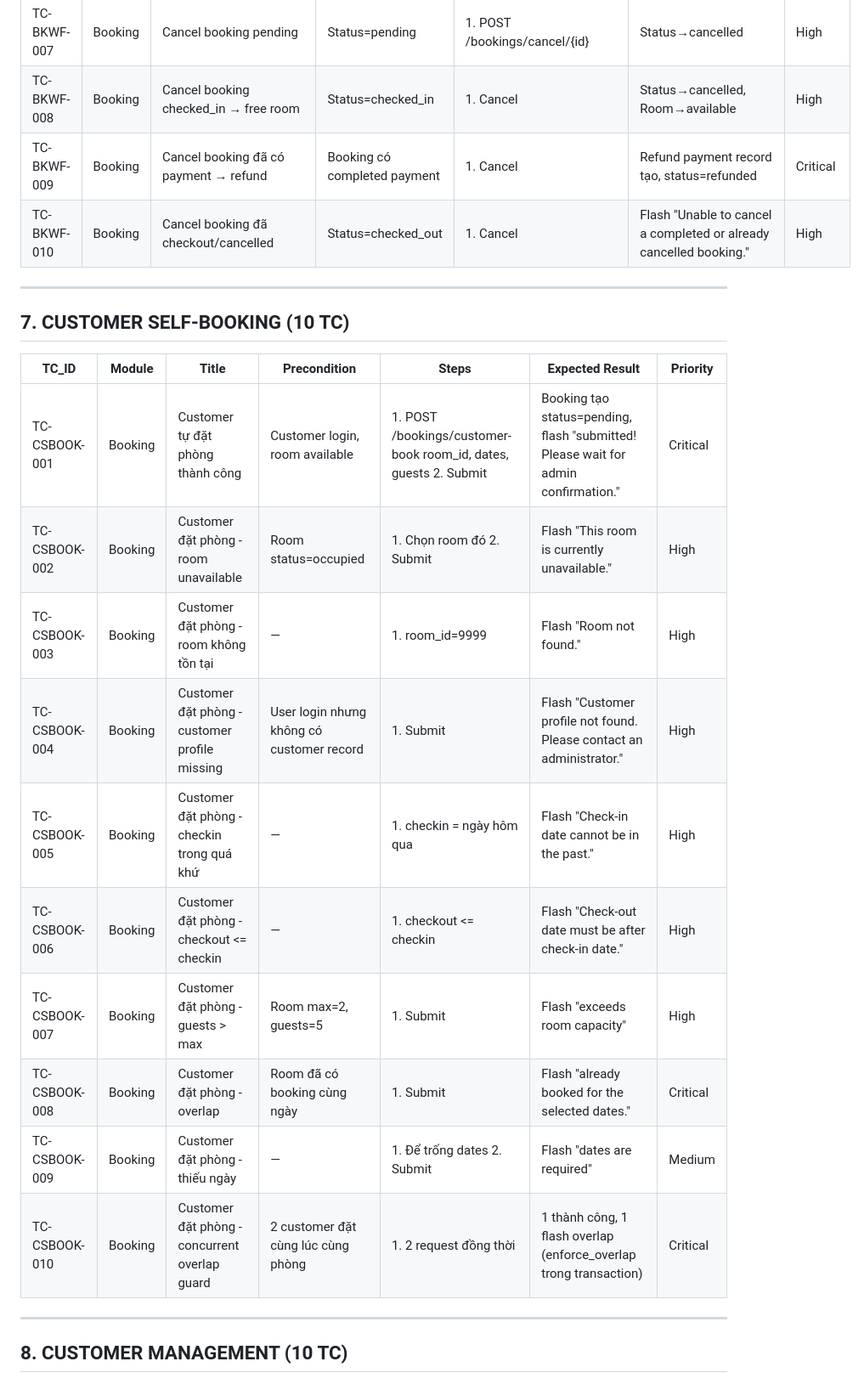
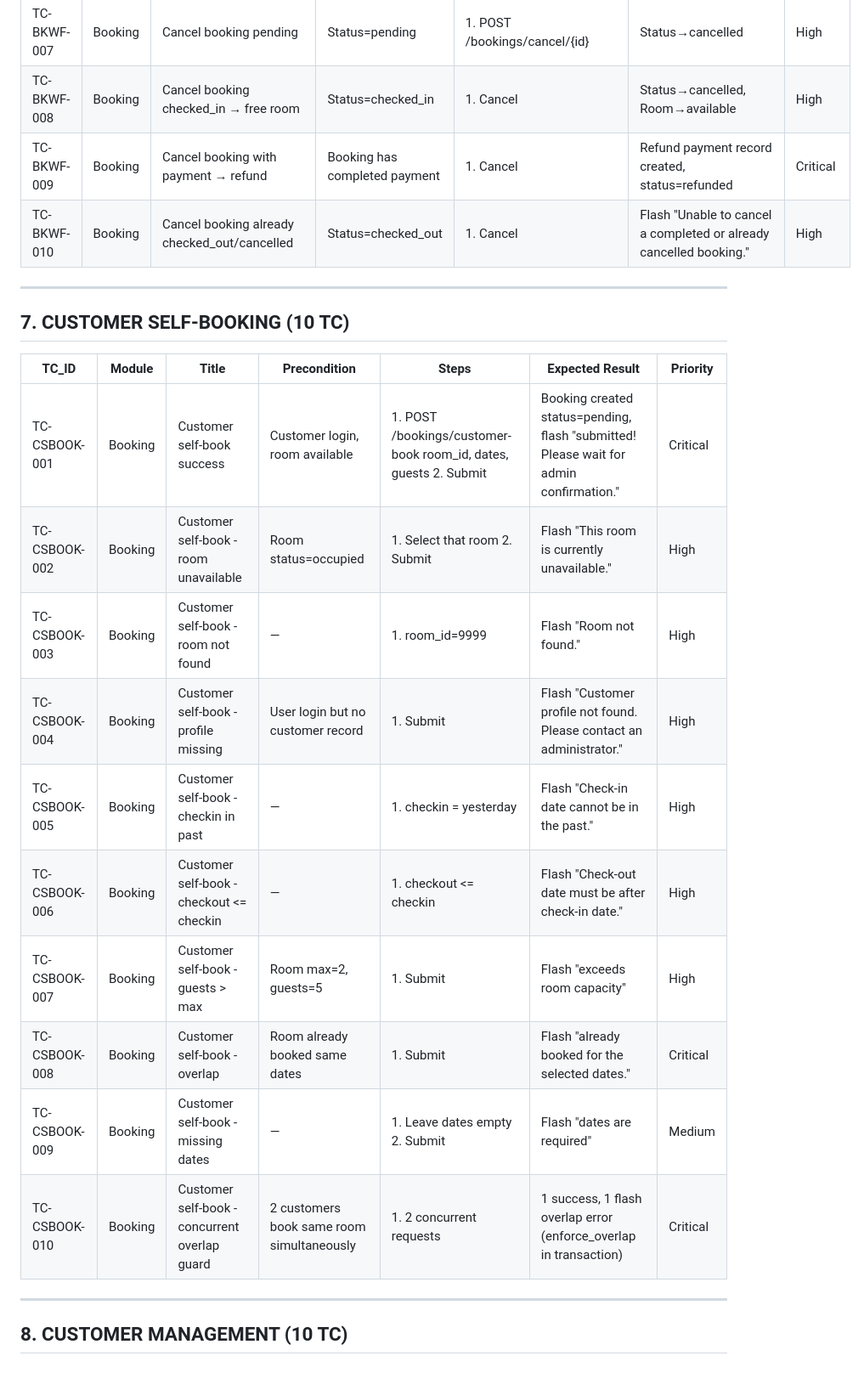
Before and after one commit to FirstKhoi/htm-project, a Markdown page: docs/qa/testcases_full.md, the part around one of its changes. Shown at 85% size. GitHub-like rendering.

```diff
--- a/docs/qa/testcases_full.md
+++ b/docs/qa/testcases_full.md
@@ -100,8 +99,8 @@
 | TC-BKWF-006 | Booking | Checkout - invalid payment method | Status=checked_in | 1. payment_method="bitcoin" | Flash "Invalid payment method." | High |
 | TC-BKWF-007 | Booking | Cancel booking pending | Status=pending | 1. POST /bookings/cancel/{id} | Status→cancelled | High |
 | TC-BKWF-008 | Booking | Cancel booking checked_in → free room | Status=checked_in | 1. Cancel | Status→cancelled, Room→available | High |
-| TC-BKWF-009 | Booking | Cancel booking đã có payment → refund | Booking có completed payment | 1. Cancel | Refund payment record tạo, status=refunded | Critical |
-| TC-BKWF-010 | Booking | Cancel booking đã checkout/cancelled | Status=checked_out | 1. Cancel | Flash "Unable to cancel a completed or already cancelled booking." | High |
+| TC-BKWF-009 | Booking | Cancel booking with payment → refund | Booking has completed payment | 1. Cancel | Refund payment record created, status=refunded | Critical |
+| TC-BKWF-010 | Booking | Cancel booking already checked_out/cancelled | Status=checked_out | 1. Cancel | Flash "Unable to cancel a completed or already cancelled booking." | High |
 
 ---
 
@@ -109,16 +108,16 @@
 
 | TC_ID | Module | Title | Precondition | Steps | Expected Result | Priority |
 |---|---|---|---|---|---|---|
-| TC-CSBOOK-001 | Booking | Customer tự đặt phòng thành công | Customer login, room available | 1. POST /bookings/customer-book room_id, dates, guests 2. Submit | Booking tạo status=pending, flash "submitted! Please wait for admin confirmation." | Critical |
-| TC-CSBOOK-002 | Booking | Customer đặt phòng - room unavailable | Room status=occupied | 1. Chọn room đó 2. Submit | Flash "This room is currently unavailable." | High |
-| TC-CSBOOK-003 | Booking | Customer đặt phòng - room không tồn tại | — | 1. room_id=9999 | Flash "Room not found." | High |
-| TC-CSBOOK-004 | Booking | Customer đặt phòng - customer profile missing | User login nhưng không có customer record | 1. Submit | Flash "Customer profile not found. Please contact an administrator." | High |
-| TC-CSBOOK-005 | Booking | Customer đặt phòng - checkin trong quá khứ | — | 1. checkin = ngày hôm qua | Flash "Check-in date cannot be in the past." | High |
-| TC-CSBOOK-006 | Booking | Customer đặt phòng - checkout <= checkin | — | 1. checkout <= checkin | Flash "Check-out date must be after check-in date." | High |
-| TC-CSBOOK-007 | Booking | Customer đặt phòng - guests > max | Room max=2, guests=5 | 1. Submit | Flash "exceeds room capacity" | High |
-| TC-CSBOOK-008 | Booking | Customer đặt phòng - overlap | Room đã có booking cùng ngày | 1. Submit | Flash "already booked for the selected dates." | Critical |
-| TC-CSBOOK-009 | Booking | Customer đặt phòng - thiếu ngày | — | 1. Để trống dates 2. Submit | Flash "dates are required" | Medium |
-| TC-CSBOOK-010 | Booking | Customer đặt phòng - concurrent overlap guard | 2 customer đặt cùng lúc cùng phòng | 1. 2 request đồng thời | 1 thành công, 1 flash overlap (enforce_overlap trong transaction) | Critical |
+| TC-CSBOOK-001 | Booking | Customer self-book success | Customer login, room available | 1. POST /bookings/customer-book room_id, dates, guests 2. Submit | Booking created status=pending, flash "submitted! Please wait for admin confirmation." | Critical |
+| TC-CSBOOK-002 | Booking | Customer self-book - room unavailable | Room status=occupied | 1. Select that room 2. Submit | Flash "This room is currently unavailable." | High |
+| TC-CSBOOK-003 | Booking | Customer self-book - room not found | — | 1. room_id=9999 | Flash "Room not found." | High |
+| TC-CSBOOK-004 | Booking | Customer self-book - profile missing | User login but no customer record | 1. Submit | Flash "Customer profile not found. Please contact an administrator." | High |
+| TC-CSBOOK-005 | Booking | Customer self-book - checkin in past | — | 1. checkin = yesterday | Flash "Check-in date cannot be in the past." | High |
+| TC-CSBOOK-006 | Booking | Customer self-book - checkout <= checkin | — | 1. checkout <= checkin | Flash "Check-out date must be after check-in date." | High |
+| TC-CSBOOK-007 | Booking | Customer self-book - guests > max | Room max=2, guests=5 | 1. Submit | Flash "exceeds room capacity" | High |
+| TC-CSBOOK-008 | Booking | Customer self-book - overlap | Room already booked same dates | 1. Submit | Flash "already booked for the selected dates." | Critical |
+| TC-CSBOOK-009 | Booking | Customer self-book - missing dates | — | 1. Leave dates empty 2. Submit | Flash "dates are required" | Medium |
+| TC-CSBOOK-010 | Booking | Customer self-book - concurrent overlap guard | 2 customers book same room simultaneously | 1. 2 concurrent requests | 1 success, 1 flash overlap error (enforce_overlap in transaction) | Critical |
 
 ---
 
```
Also changed, not shown: other parts of docs/qa/testcases_full.md (+84 -85 lines).
